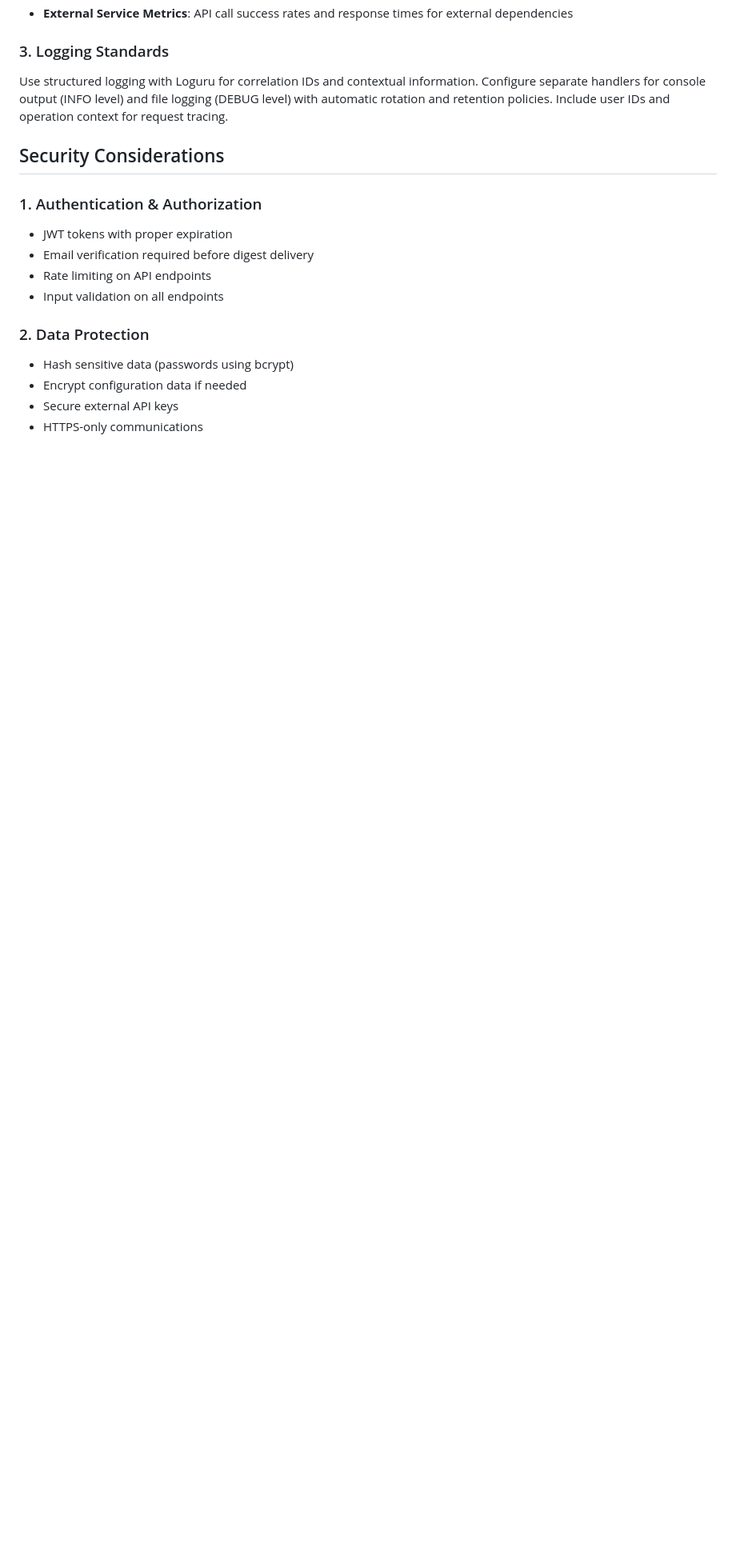
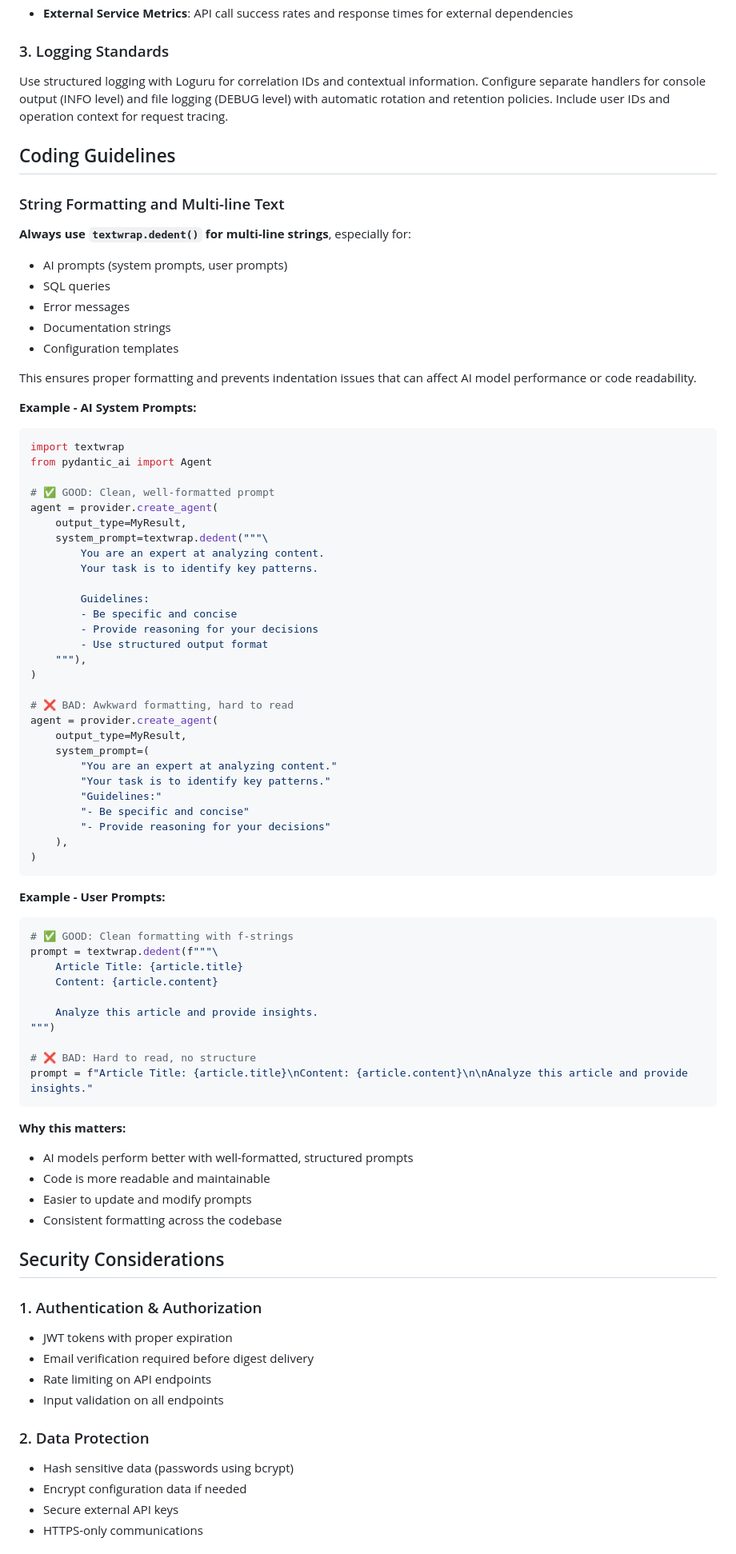
Before and after one commit to PuChenTW/Periscope, a Markdown page: backend/CLAUDE.md, the part around the change. Shown at 80% size. Rendered like a GitHub page; blank space fills up the shorter version.

Commit message:
feat: Add coding guidelines for string formatting and multi-line text in CLAUDE.md

````diff
--- a/backend/CLAUDE.md
+++ b/backend/CLAUDE.md
@@ -468,6 +468,71 @@ Use pytest-mock-resources for PostgreSQL test fixtures with pgvector support. Co
 
 Use structured logging with Loguru for correlation IDs and contextual information. Configure separate handlers for console output (INFO level) and file logging (DEBUG level) with automatic rotation and retention policies. Include user IDs and operation context for request tracing.
 
+## Coding Guidelines
+
+### String Formatting and Multi-line Text
+
+**Always use `textwrap.dedent()` for multi-line strings**, especially for:
+- AI prompts (system prompts, user prompts)
+- SQL queries
+- Error messages
+- Documentation strings
+- Configuration templates
+
+This ensures proper formatting and prevents indentation issues that can affect AI model performance or code readability.
+
+**Example - AI System Prompts:**
+```python
+import textwrap
+from pydantic_ai import Agent
+
+# ✅ GOOD: Clean, well-formatted prompt
+agent = provider.create_agent(
+    output_type=MyResult,
+    system_prompt=textwrap.dedent("""\
+        You are an expert at analyzing content.
+        Your task is to identify key patterns.
+
+        Guidelines:
+        - Be specific and concise
+        - Provide reasoning for your decisions
+        - Use structured output format
+    """),
+)
+
+# ❌ BAD: Awkward formatting, hard to read
+agent = provider.create_agent(
+    output_type=MyResult,
+    system_prompt=(
+        "You are an expert at analyzing content."
+        "Your task is to identify key patterns."
+        "Guidelines:"
+        "- Be specific and concise"
+        "- Provide reasoning for your decisions"
+    ),
+)
+```
+
+**Example - User Prompts:**
+```python
+# ✅ GOOD: Clean formatting with f-strings
+prompt = textwrap.dedent(f"""\
+    Article Title: {article.title}
+    Content: {article.content}
+
+    Analyze this article and provide insights.
+""")
+
+# ❌ BAD: Hard to read, no structure
+prompt = f"Article Title: {article.title}\nContent: {article.content}\n\nAnalyze this article and provide insights."
+```
+
+**Why this matters:**
+- AI models perform better with well-formatted, structured prompts
+- Code is more readable and maintainable
+- Easier to update and modify prompts
+- Consistent formatting across the codebase
+
 ## Security Considerations
 
 ### 1. Authentication & Authorization
````
